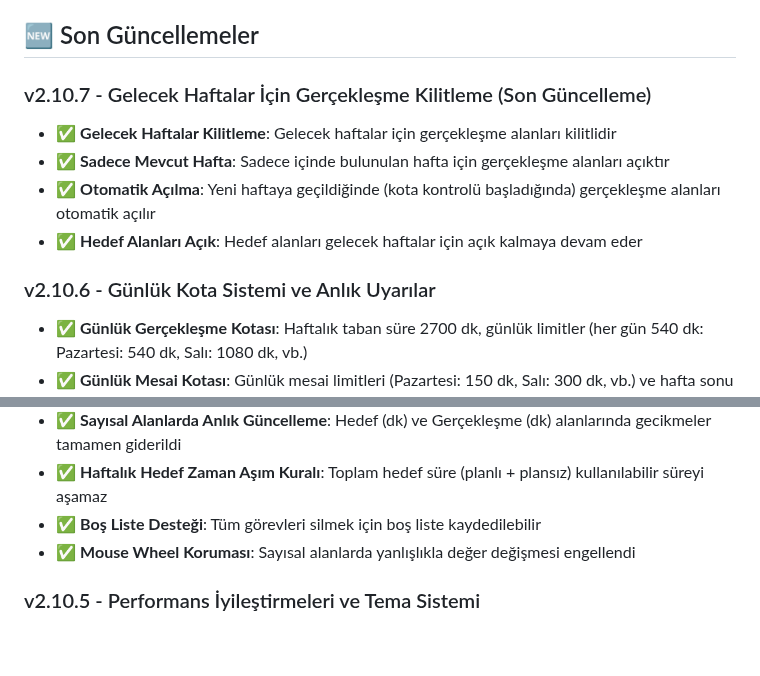
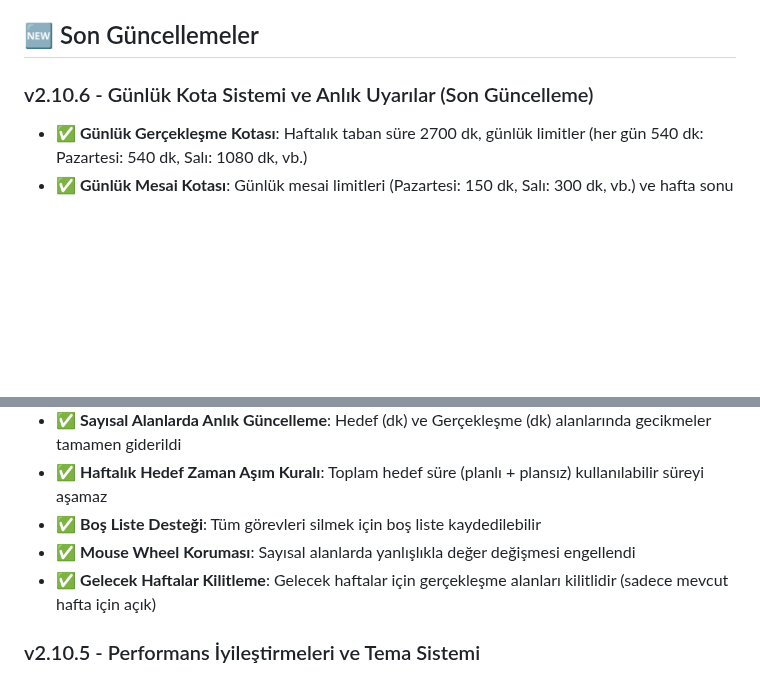
Before and after one commit to MEY-26/task-tracker-desktop, a Markdown page: README.md, 2 parts joined by grey strips. Drawn GitHub-style; blank space fills up the shorter version.

Commit message:
Docs: v2.10.6 altına gelecek haftalar kilitleme özelliği eklendi

```diff
--- a/README.md
+++ b/README.md
@@ -564,13 +564,7 @@ Bu proje MIT lisansı altında lisanslanmıştır.
 
 ## 🆕 Son Güncellemeler
 
-### v2.10.7 - Gelecek Haftalar İçin Gerçekleşme Kilitleme (Son Güncelleme)
-- ✅ **Gelecek Haftalar Kilitleme**: Gelecek haftalar için gerçekleşme alanları kilitlidir
-- ✅ **Sadece Mevcut Hafta**: Sadece içinde bulunulan hafta için gerçekleşme alanları açıktır
-- ✅ **Otomatik Açılma**: Yeni haftaya geçildiğinde (kota kontrolü başladığında) gerçekleşme alanları otomatik açılır
-- ✅ **Hedef Alanları Açık**: Hedef alanları gelecek haftalar için açık kalmaya devam eder
-
-### v2.10.6 - Günlük Kota Sistemi ve Anlık Uyarılar
+### v2.10.6 - Günlük Kota Sistemi ve Anlık Uyarılar (Son Güncelleme)
 - ✅ **Günlük Gerçekleşme Kotası**: Haftalık taban süre 2700 dk, günlük limitler (her gün 540 dk: Pazartesi: 540 dk, Salı: 1080 dk, vb.)
 - ✅ **Günlük Mesai Kotası**: Günlük mesai limitleri (Pazartesi: 150 dk, Salı: 300 dk, vb.) ve hafta sonu ek mesai desteği
 - ✅ **Geçmiş Hafta Kilitleme**: Pazartesi 13:30'dan sonra önceki haftaya müdahale engellenir (mesai ve izin dahil)
@@ -581,6 +575,7 @@ Bu proje MIT lisansı altında lisanslanmıştır.
 - ✅ **Haftalık Hedef Zaman Aşım Kuralı**: Toplam hedef süre (planlı + plansız) kullanılabilir süreyi aşamaz
 - ✅ **Boş Liste Desteği**: Tüm görevleri silmek için boş liste kaydedilebilir
 - ✅ **Mouse Wheel Koruması**: Sayısal alanlarda yanlışlıkla değer değişmesi engellendi
+- ✅ **Gelecek Haftalar Kilitleme**: Gelecek haftalar için gerçekleşme alanları kilitlidir (sadece mevcut hafta için açık)
 
 ### v2.10.5 - Performans İyileştirmeleri ve Tema Sistemi
 - ✅ **Yazma Deneyimi İyileştirildi**: Haftalık Hedefler panelindeki metin alanlarında yaşanan gecikmeler giderildi
```
Also changed, not shown: public/UPDATES.md (+7 -12 lines).
